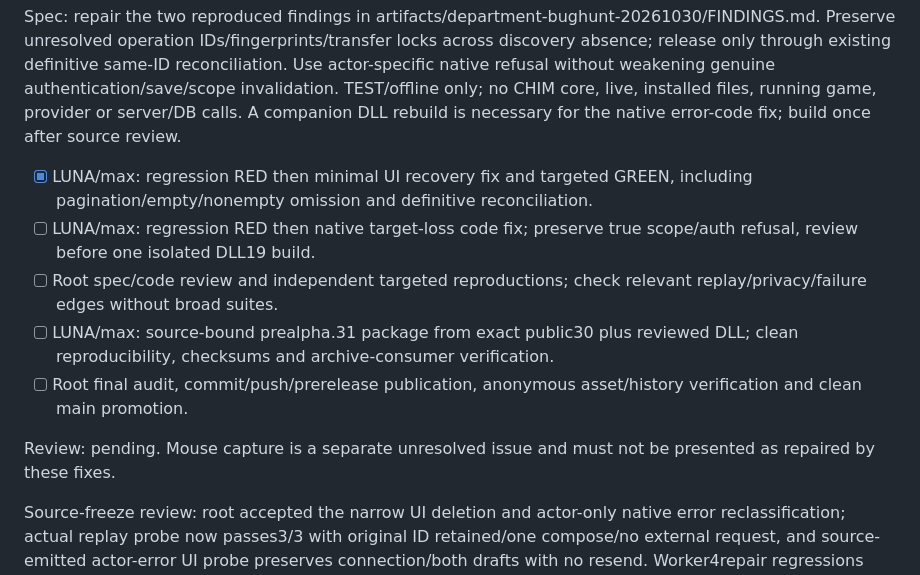
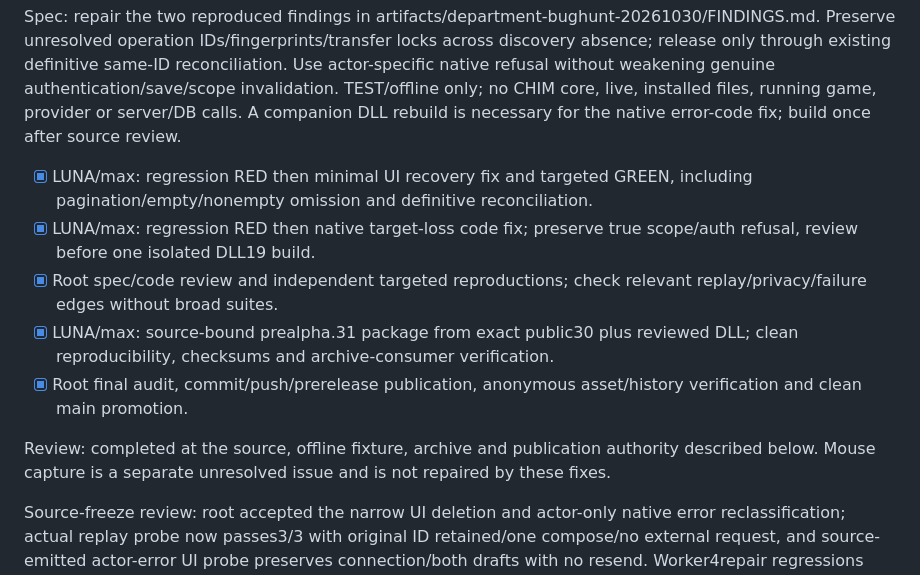
Before and after one commit to Francisco-boop-001/CHIM-DepartmentOfQuestionableDecisions, a Markdown page: tasks/todo.md, the part around one of its changes. Drawn GitHub-style.

Commit message:
Record prealpha.31 verification and publication

```diff
--- a/tasks/todo.md
+++ b/tasks/todo.md
@@ -595,11 +595,11 @@ Review: focused hunt completed against exact published prealpha.30 source bytes.
 Spec: repair the two reproduced findings in artifacts/department-bughunt-20261030/FINDINGS.md. Preserve unresolved operation IDs/fingerprints/transfer locks across discovery absence; release only through existing definitive same-ID reconciliation. Use actor-specific native refusal without weakening genuine authentication/save/scope invalidation. TEST/offline only; no CHIM core, live, installed files, running game, provider or server/DB calls. A companion DLL rebuild is necessary for the native error-code fix; build once after source review.
 
 - [x] LUNA/max: regression RED then minimal UI recovery fix and targeted GREEN, including pagination/empty/nonempty omission and definitive reconciliation.
-- [ ] LUNA/max: regression RED then native target-loss code fix; preserve true scope/auth refusal, review before one isolated DLL19 build.
-- [ ] Root spec/code review and independent targeted reproductions; check relevant replay/privacy/failure edges without broad suites.
-- [ ] LUNA/max: source-bound prealpha.31 package from exact public30 plus reviewed DLL; clean reproducibility, checksums and archive-consumer verification.
-- [ ] Root final audit, commit/push/prerelease publication, anonymous asset/history verification and clean main promotion.
+- [x] LUNA/max: regression RED then native target-loss code fix; preserve true scope/auth refusal, review before one isolated DLL19 build.
+- [x] Root spec/code review and independent targeted reproductions; check relevant replay/privacy/failure edges without broad suites.
+- [x] LUNA/max: source-bound prealpha.31 package from exact public30 plus reviewed DLL; clean reproducibility, checksums and archive-consumer verification.
+- [x] Root final audit, commit/push/prerelease publication, anonymous asset/history verification and clean main promotion.
 
-Review: pending. Mouse capture is a separate unresolved issue and must not be presented as repaired by these fixes.
+Review: completed at the source, offline fixture, archive and publication authority described below. Mouse capture is a separate unresolved issue and is not repaired by these fixes.
 
 Source-freeze review: root accepted the narrow UI deletion and actor-only native error reclassification; actual replay probe now passes3/3 with original ID retained/one compose/no external request, and source-emitted actor-error UI probe preserves connection/both drafts with no resend. Worker4repair regressions and privacy/limited/stale controls passed; root reviewed the screenshot. Native27 sources are frozen and unchanged during the single build;6hosttests passed, DLL compilation and PE/emitted-validator/package gates remain pending. No server/DB/WSL/core/live/game/installed-file access.
```
Also changed, not shown: other parts of tasks/todo.md (+2 -0 lines).
